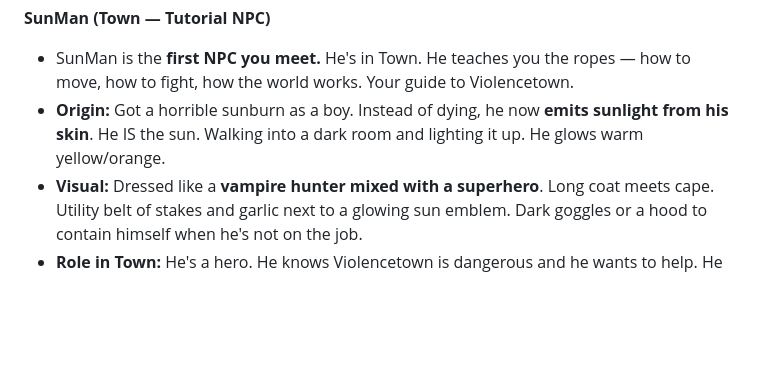
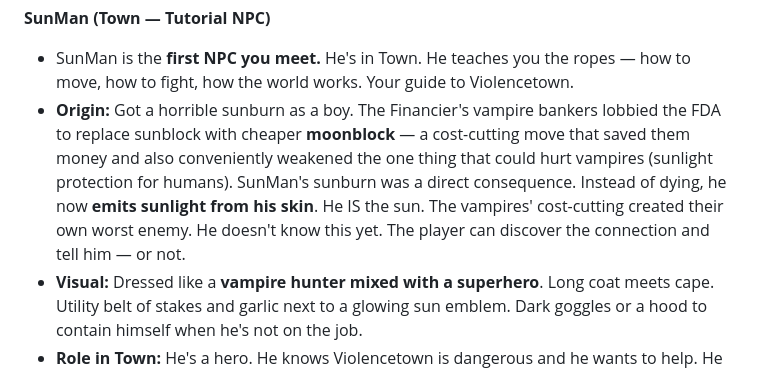
Before and after one commit to RussellDangerr/violencetown.github.io, a Markdown page: plans/game-zones.md, the part around the change. Drawn GitHub-style; blank space fills up the shorter version.

Commit message:
SunMan origin: vampires lobbied FDA to swap sunblock for moonblock
The Financier's cost-cutting created SunMan — vampires replaced
sunblock with cheaper moonblock, causing his sunburn. The nemesis
created the hero. Player can discover the connection and choose
whether to tell SunMan.

https://claude.ai/code/session_01ETVFseKfJebqAaSP4sY13i

```diff
--- a/plans/game-zones.md
+++ b/plans/game-zones.md
@@ -378,7 +378,7 @@ Every zone has a boss. The bosses aren't just big enemies — they each have a t
 
 **SunMan (Town — Tutorial NPC)**
 - SunMan is the **first NPC you meet.** He's in Town. He teaches you the ropes — how to move, how to fight, how the world works. Your guide to Violencetown.
-- **Origin:** Got a horrible sunburn as a boy. Instead of dying, he now **emits sunlight from his skin**. He IS the sun. Walking into a dark room and lighting it up. He glows warm yellow/orange.
+- **Origin:** Got a horrible sunburn as a boy. The Financier's vampire bankers lobbied the FDA to replace sunblock with cheaper **moonblock** — a cost-cutting move that saved them money and also conveniently weakened the one thing that could hurt vampires (sunlight protection for humans). SunMan's sunburn was a direct consequence. Instead of dying, he now **emits sunlight from his skin**. He IS the sun. The vampires' cost-cutting created their own worst enemy. He doesn't know this yet. The player can discover the connection and tell him — or not.
 - **Visual:** Dressed like a **vampire hunter mixed with a superhero**. Long coat meets cape. Utility belt of stakes and garlic next to a glowing sun emblem. Dark goggles or a hood to contain himself when he's not on the job.
 - **Role in Town:** He's a hero. He knows Violencetown is dangerous and he wants to help. He teaches you the basics, warns you about the zones, and has strong opinions about Bank Street ("Something's not right about those bankers. They never come out during the day."). He's your first ally and the narrative thread that connects you to the vampire problem on Bank Street.
 - **Design note:** SunMan as tutorial NPC means the player meets a superhero vampire hunter BEFORE they know Bank Street is run by vampires. Seeds the plot early.
```
